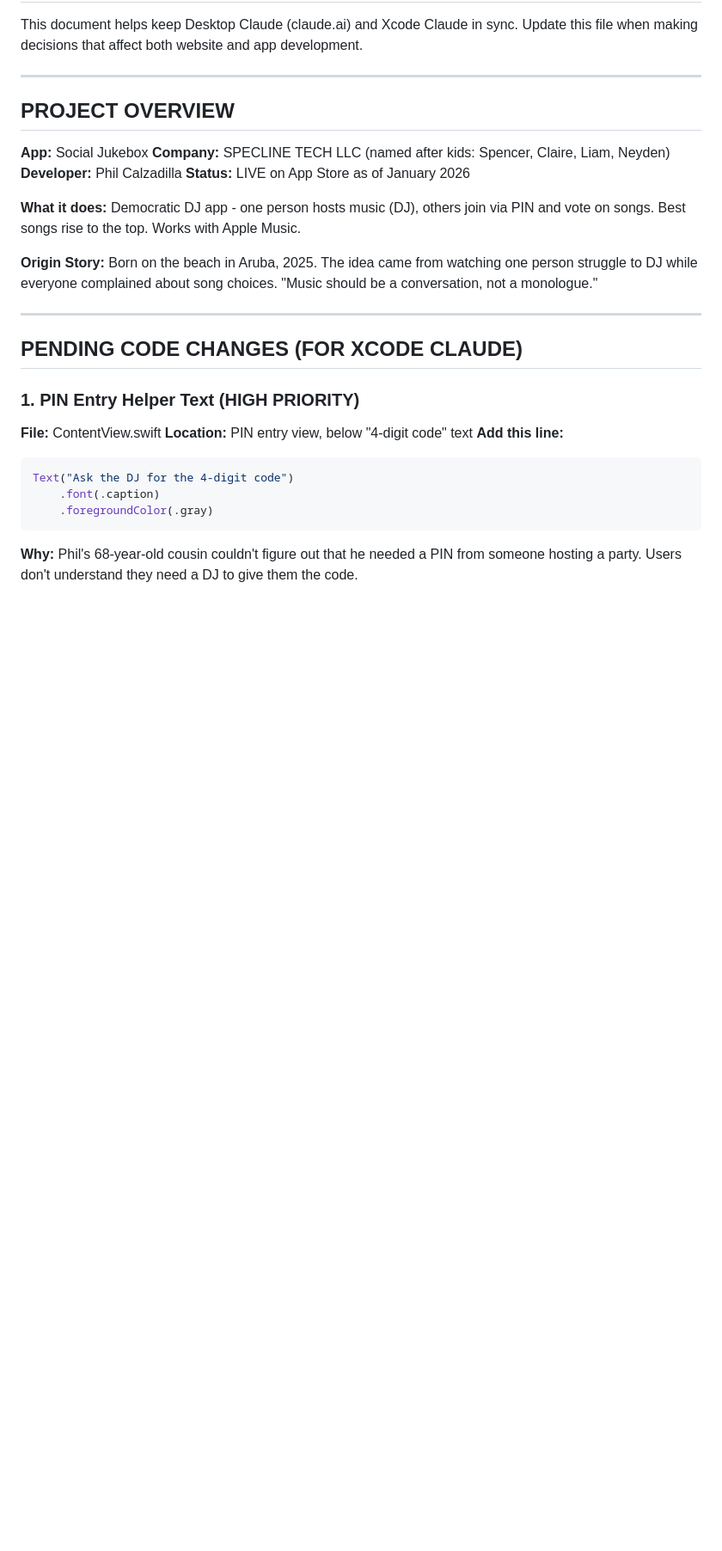
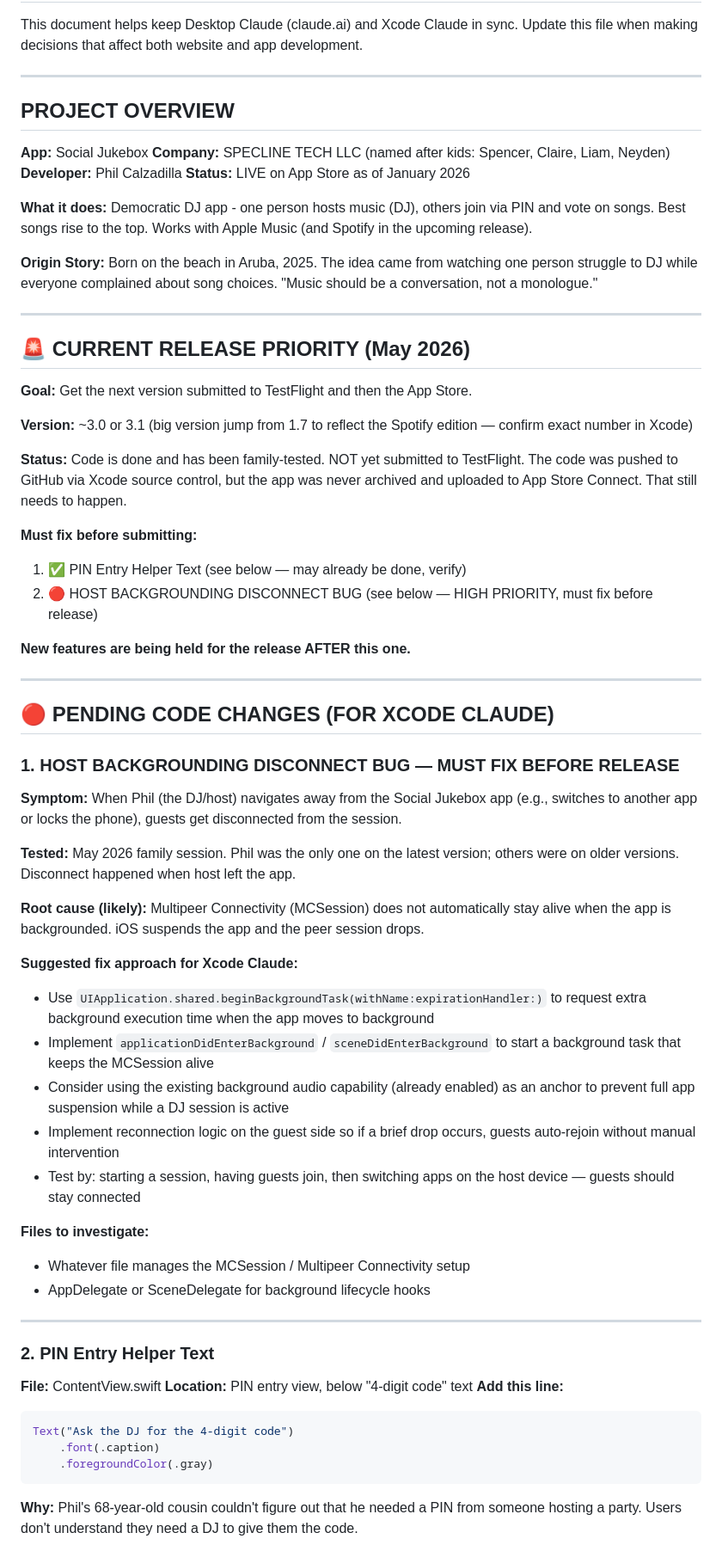
Before and after one commit to speclinetech-boop/socialjukebox, a Markdown page: CLAUDE_CONTEXT.md, the part around one of its changes. Shown at 86% size. Drawn GitHub-style; blank space fills up the shorter version.

```diff
--- a/CLAUDE_CONTEXT.md
+++ b/CLAUDE_CONTEXT.md
@@ -13,15 +13,52 @@ This document helps keep Desktop Claude (claude.ai) and Xcode Claude in sync. Up
 **Developer:** Phil Calzadilla
 **Status:** LIVE on App Store as of January 2026
 
-**What it does:** Democratic DJ app - one person hosts music (DJ), others join via PIN and vote on songs. Best songs rise to the top. Works with Apple Music.
+**What it does:** Democratic DJ app - one person hosts music (DJ), others join via PIN and vote on songs. Best songs rise to the top. Works with Apple Music (and Spotify in the upcoming release).
 
 **Origin Story:** Born on the beach in Aruba, 2025. The idea came from watching one person struggle to DJ while everyone complained about song choices. "Music should be a conversation, not a monologue."
 
 ---
 
-## PENDING CODE CHANGES (FOR XCODE CLAUDE)
+## 🚨 CURRENT RELEASE PRIORITY (May 2026)
 
-### 1. PIN Entry Helper Text (HIGH PRIORITY)
+**Goal:** Get the next version submitted to TestFlight and then the App Store.
+
+**Version:** ~3.0 or 3.1 (big version jump from 1.7 to reflect the Spotify edition — confirm exact number in Xcode)
+
+**Status:** Code is done and has been family-tested. NOT yet submitted to TestFlight.
+The code was pushed to GitHub via Xcode source control, but the app was never archived and uploaded to App Store Connect. That still needs to happen.
+
+**Must fix before submitting:**
+1. ✅ PIN Entry Helper Text (see below — may already be done, verify)
+2. 🔴 HOST BACKGROUNDING DISCONNECT BUG (see below — HIGH PRIORITY, must fix before release)
+
+**New features are being held for the release AFTER this one.**
+
+---
+
+## 🔴 PENDING CODE CHANGES (FOR XCODE CLAUDE)
+
+### 1. HOST BACKGROUNDING DISCONNECT BUG — MUST FIX BEFORE RELEASE
+**Symptom:** When Phil (the DJ/host) navigates away from the Social Jukebox app (e.g., switches to another app or locks the phone), guests get disconnected from the session.
+
+**Tested:** May 2026 family session. Phil was the only one on the latest version; others were on older versions. Disconnect happened when host left the app.
+
+**Root cause (likely):** Multipeer Connectivity (MCSession) does not automatically stay alive when the app is backgrounded. iOS suspends the app and the peer session drops.
+
+**Suggested fix approach for Xcode Claude:**
+- Use `UIApplication.shared.beginBackgroundTask(withName:expirationHandler:)` to request extra background execution time when the app moves to background
+- Implement `applicationDidEnterBackground` / `sceneDidEnterBackground` to start a background task that keeps the MCSession alive
+- Consider using the existing background audio capability (already enabled) as an anchor to prevent full app suspension while a DJ session is active
+- Implement reconnection logic on the guest side so if a brief drop occurs, guests auto-rejoin without manual intervention
+- Test by: starting a session, having guests join, then switching apps on the host device — guests should stay connected
+
+**Files to investigate:**
+- Whatever file manages the MCSession / Multipeer Connectivity setup
+- AppDelegate or SceneDelegate for background lifecycle hooks
+
+---
+
+### 2. PIN Entry Helper Text
 **File:** ContentView.swift
 **Location:** PIN entry view, below "4-digit code" text
 **Add this line:**
```
Also changed, not shown: other parts of CLAUDE_CONTEXT.md (+24 -4 lines).
